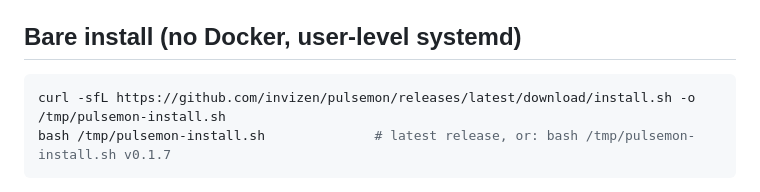
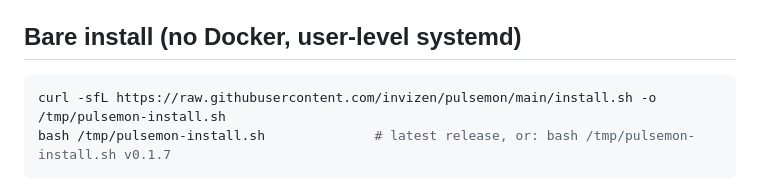
Before and after one commit to invizen/pulsemon, a Markdown page: README.md, the part around the change. Rendered like a GitHub page.

Commit message:
Docs: install.sh is not a release asset — fetch from raw main

````diff
--- a/README.md
+++ b/README.md
@@ -61,7 +61,7 @@ Open http://localhost:9299 and add sensors from the **new sensor** button.
 ## Bare install (no Docker, user-level systemd)
 
 ```bash
-curl -sfL https://github.com/invizen/pulsemon/releases/latest/download/install.sh -o /tmp/pulsemon-install.sh
+curl -sfL https://raw.githubusercontent.com/invizen/pulsemon/main/install.sh -o /tmp/pulsemon-install.sh
 bash /tmp/pulsemon-install.sh              # latest release, or: bash /tmp/pulsemon-install.sh v0.1.7
 ```
 
````
Also changed, not shown: RELEASE_NOTES.md (+1 -1 lines).
